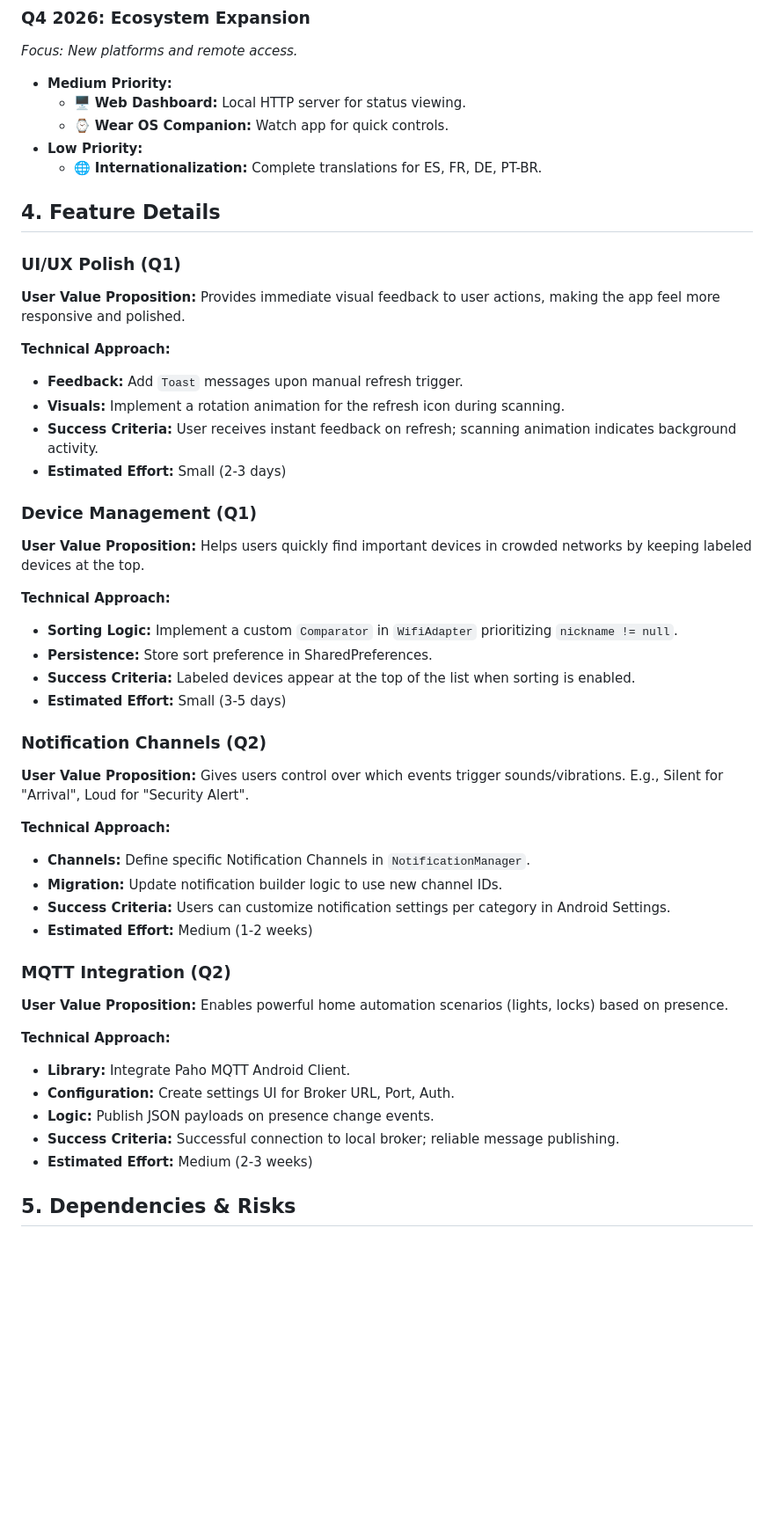
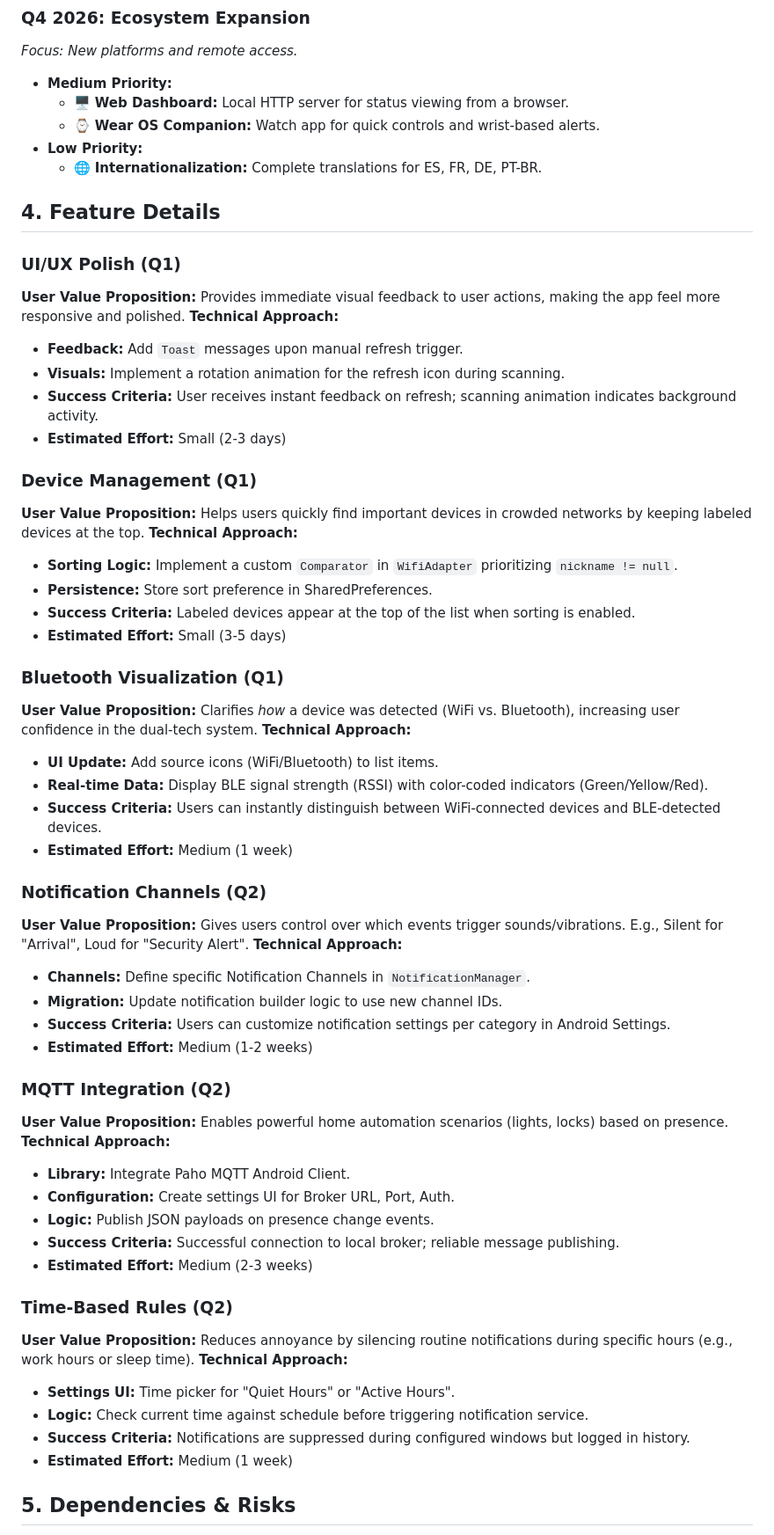
Before and after one commit to juninmd/detect-wifi, a Markdown page: ROADMAP.md, the part around one of its changes. Shown at 88% size. Rendered like a GitHub page; blank space fills up the shorter version.

```diff
--- a/ROADMAP.md
+++ b/ROADMAP.md
@@ -62,8 +67,8 @@ To become the definitive, privacy-focused Android solution for residential prese
 *Focus: New platforms and remote access.*
 
 *   **Medium Priority:**
-    *   🖥️ **Web Dashboard:** Local HTTP server for status viewing.
-    *   ⌚ **Wear OS Companion:** Watch app for quick controls.
+    *   🖥️ **Web Dashboard:** Local HTTP server for status viewing from a browser.
+    *   ⌚ **Wear OS Companion:** Watch app for quick controls and wrist-based alerts.
 *   **Low Priority:**
     *   🌐 **Internationalization:** Complete translations for ES, FR, DE, PT-BR.
 
@@ -72,7 +77,6 @@ To become the definitive, privacy-focused Android solution for residential prese
 ### UI/UX Polish (Q1)
 **User Value Proposition:**
 Provides immediate visual feedback to user actions, making the app feel more responsive and polished.
-
 **Technical Approach:**
 *   **Feedback:** Add `Toast` messages upon manual refresh trigger.
 *   **Visuals:** Implement a rotation animation for the refresh icon during scanning.
@@ -82,17 +86,24 @@ Provides immediate visual feedback to user actions, making the app feel more res
 ### Device Management (Q1)
 **User Value Proposition:**
 Helps users quickly find important devices in crowded networks by keeping labeled devices at the top.
-
 **Technical Approach:**
 *   **Sorting Logic:** Implement a custom `Comparator` in `WifiAdapter` prioritizing `nickname != null`.
 *   **Persistence:** Store sort preference in SharedPreferences.
 *   **Success Criteria:** Labeled devices appear at the top of the list when sorting is enabled.
 *   **Estimated Effort:** Small (3-5 days)
 
+### Bluetooth Visualization (Q1)
+**User Value Proposition:**
+Clarifies *how* a device was detected (WiFi vs. Bluetooth), increasing user confidence in the dual-tech system.
+**Technical Approach:**
+*   **UI Update:** Add source icons (WiFi/Bluetooth) to list items.
+*   **Real-time Data:** Display BLE signal strength (RSSI) with color-coded indicators (Green/Yellow/Red).
+*   **Success Criteria:** Users can instantly distinguish between WiFi-connected devices and BLE-detected devices.
+*   **Estimated Effort:** Medium (1 week)
+
 ### Notification Channels (Q2)
 **User Value Proposition:**
 Gives users control over which events trigger sounds/vibrations. E.g., Silent for "Arrival", Loud for "Security Alert".
-
 **Technical Approach:**
 *   **Channels:** Define specific Notification Channels in `NotificationManager`.
 *   **Migration:** Update notification builder logic to use new channel IDs.
@@ -102,7 +113,6 @@ Gives users control over which events trigger sounds/vibrations. E.g., Silent fo
 ### MQTT Integration (Q2)
 **User Value Proposition:**
 Enables powerful home automation scenarios (lights, locks) based on presence.
-
 **Technical Approach:**
 *   **Library:** Integrate Paho MQTT Android Client.
 *   **Configuration:** Create settings UI for Broker URL, Port, Auth.
@@ -110,6 +120,15 @@ Enables powerful home automation scenarios (lights, locks) based on presence.
 *   **Success Criteria:** Successful connection to local broker; reliable message publishing.
 *   **Estimated Effort:** Medium (2-3 weeks)
 
+### Time-Based Rules (Q2)
+**User Value Proposition:**
+Reduces annoyance by silencing routine notifications during specific hours (e.g., work hours or sleep time).
+**Technical Approach:**
+*   **Settings UI:** Time picker for "Quiet Hours" or "Active Hours".
+*   **Logic:** Check current time against schedule before triggering notification service.
+*   **Success Criteria:** Notifications are suppressed during configured windows but logged in history.
+*   **Estimated Effort:** Medium (1 week)
+
 ## 5. Dependencies & Risks
 
 *   **Android Background Restrictions:** Future Android versions may restrict background processes further.
```
Also changed, not shown: other parts of ROADMAP.md (+18 -11 lines).
